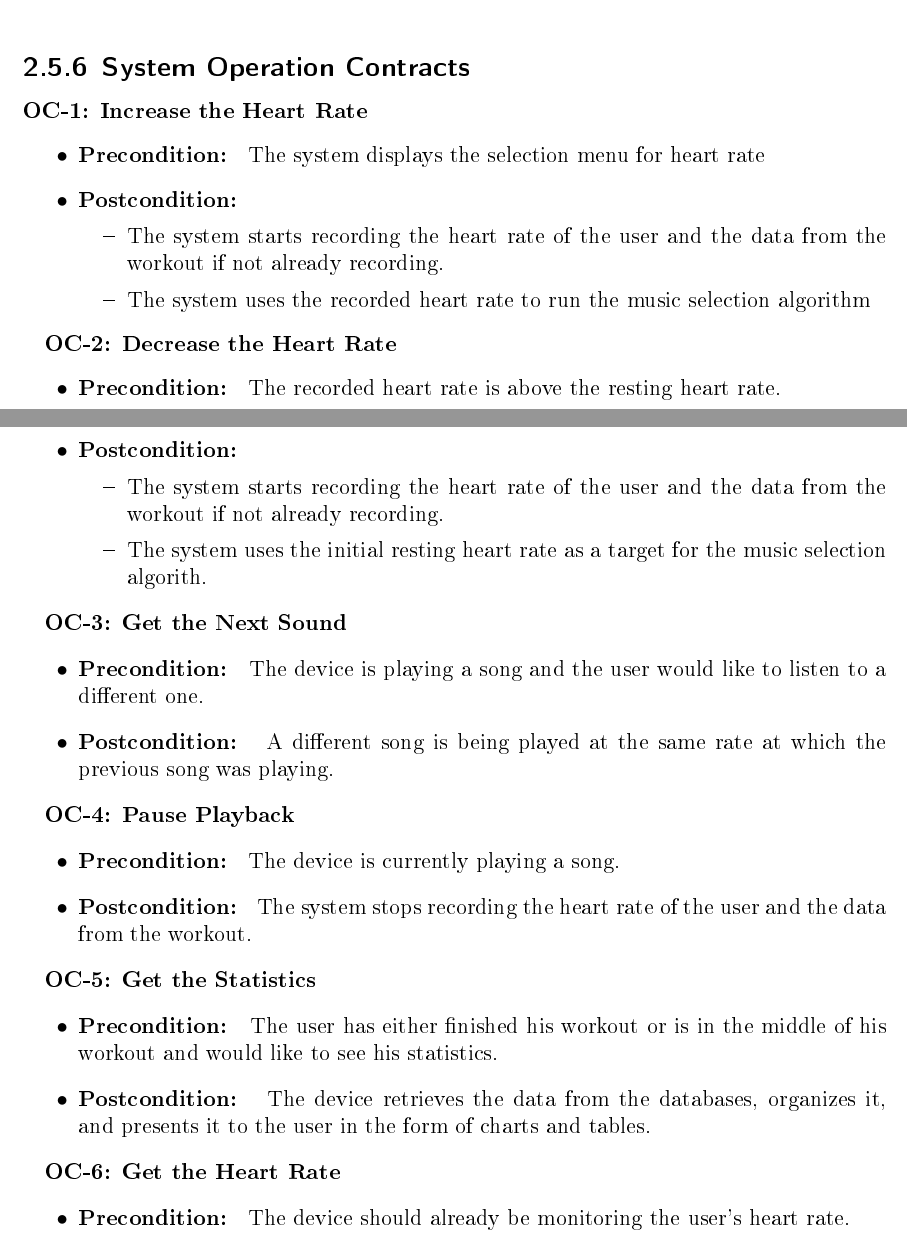
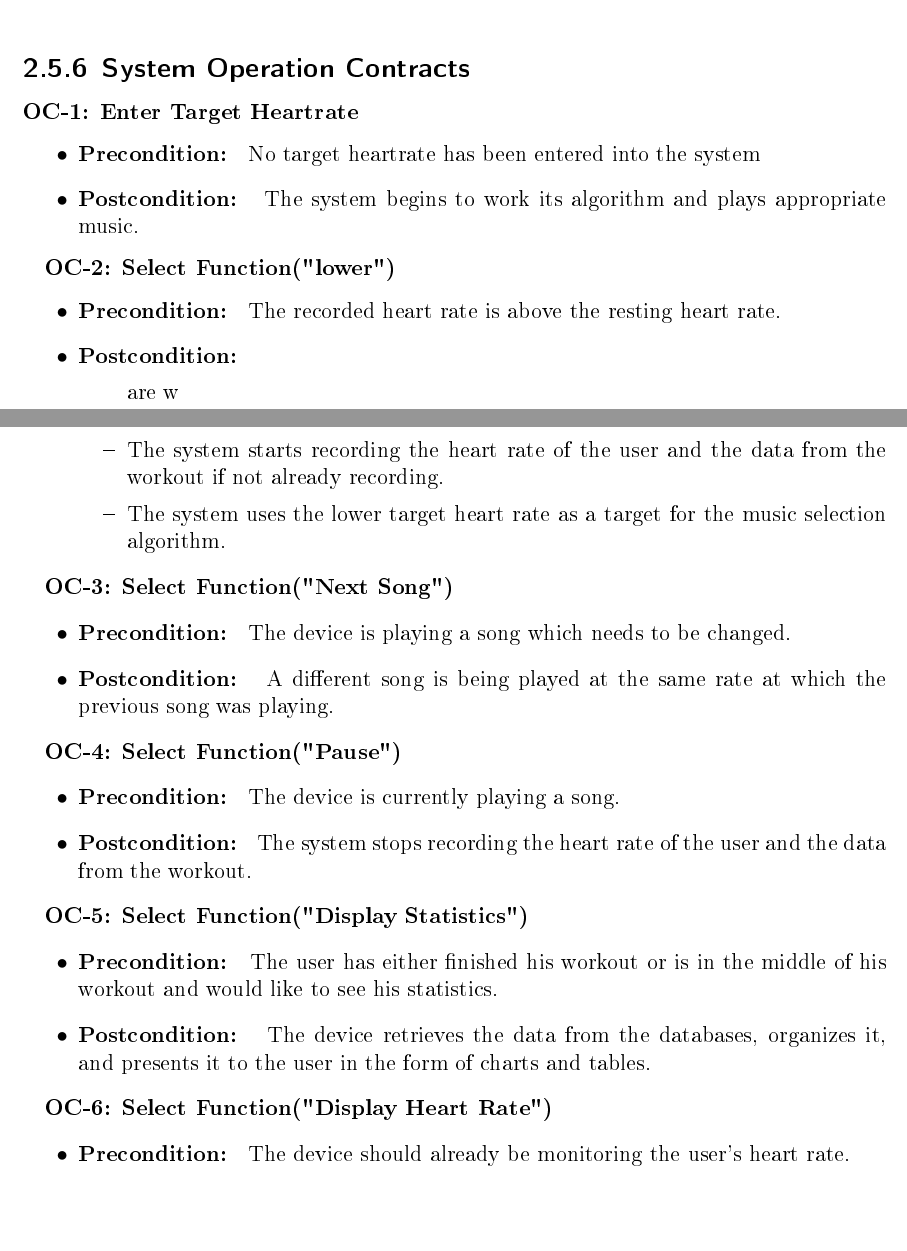
Before and after one commit to revan/HeartRateAdjuster, a LaTeX document (report.tex): two parts of pages 37 and 38 of 49, joined at a grey line, cut so that both start at the same text, the shorter picture padded with empty space. The pictures show the PDF file report.pdf that the author committed with the source.

Commit message:
i think the OC are how he wants it now

```diff
--- a/report.tex
+++ b/report.tex
@@ -657,48 +657,44 @@ The getHeartRate case is similar to the getStatistics case, but it allows the us
 
 
 \subsection{System Operation Contracts}
-{\bf OC-1: Increase the Heart Rate}
+{\bf OC-1: Enter Target Heartrate}
 \begin{itemize}
-	\item {\bf Precondition: } The system displays the selection menu for heart rate
-	\item {\bf Postcondition:}
-		\begin{itemize}
-			\item The system starts recording the heart rate of the user and the data from the workout if not already recording.
-			\item The system uses the recorded heart rate to run the music selection algorithm
-		\end{itemize}
+	\item {\bf Precondition: } No target heartrate has been entered into the system
+	\item {\bf Postcondition: } The system begins to work its algorithm and plays appropriate music.
 \end{itemize}
 
-{\bf OC-2: Decrease the Heart Rate}
+{\bf OC-2: Select Function("lower")}
 \begin{itemize}
 	\item {\bf Precondition: } The recorded heart rate is above the resting heart rate.
 	\item {\bf Postcondition: }
-		\begin{itemize}
+		\begin{itemize}are w
 			\item The system starts recording the heart rate of the user and the data from the workout if not already recording.
-			\item The system uses the initial resting heart rate as a target for the music selection algorith.
+			\item The system uses the lower target heart rate as a target for the music selection algorithm.
 		\end{itemize}
 
 \end{itemize}
 
-{\bf OC-3: Get the Next Sound}
+{\bf OC-3: Select Function("Next Song")}
 \begin{itemize}
-	\item {\bf Precondition: } The device is playing a song and the user would like to listen to a different one.
+	\item {\bf Precondition: } The device is playing a song which needs to be changed.
 	\item {\bf Postcondition: } A different song is being played at the same rate at which the previous song was playing.
 
 \end{itemize}
 
-{\bf OC-4: Pause Playback}
+{\bf OC-4: Select Function("Pause")}
 \begin{itemize}
 	\item {\bf Precondition: } The device is currently playing a song.
 	\item {\bf Postcondition: } The system stops recording the heart rate of the user and the data from the workout.
 
 \end{itemize}
 
-{\bf OC-5: Get the Statistics}
+{\bf OC-5: Select Function("Display Statistics")}
 \begin{itemize}
 	\item {\bf Precondition: } The user has either finished his workout or is in the middle of his workout and would like to see his statistics.
 	\item {\bf Postcondition: } The device retrieves the data from the databases, organizes it, and presents it to the user in the form of charts and tables.
 \end{itemize}
 
-{\bf OC-6: Get the Heart Rate}
+{\bf OC-6: Select Function("Display Heart Rate")}
 \begin{itemize}
 	\item {\bf Precondition: } The device should already be monitoring the user's heart rate.
 	\item {\bf Postcondition: } The current heart rate is displayed on the screen of the Android application.
```
Also changed, not shown: report.pdf.
